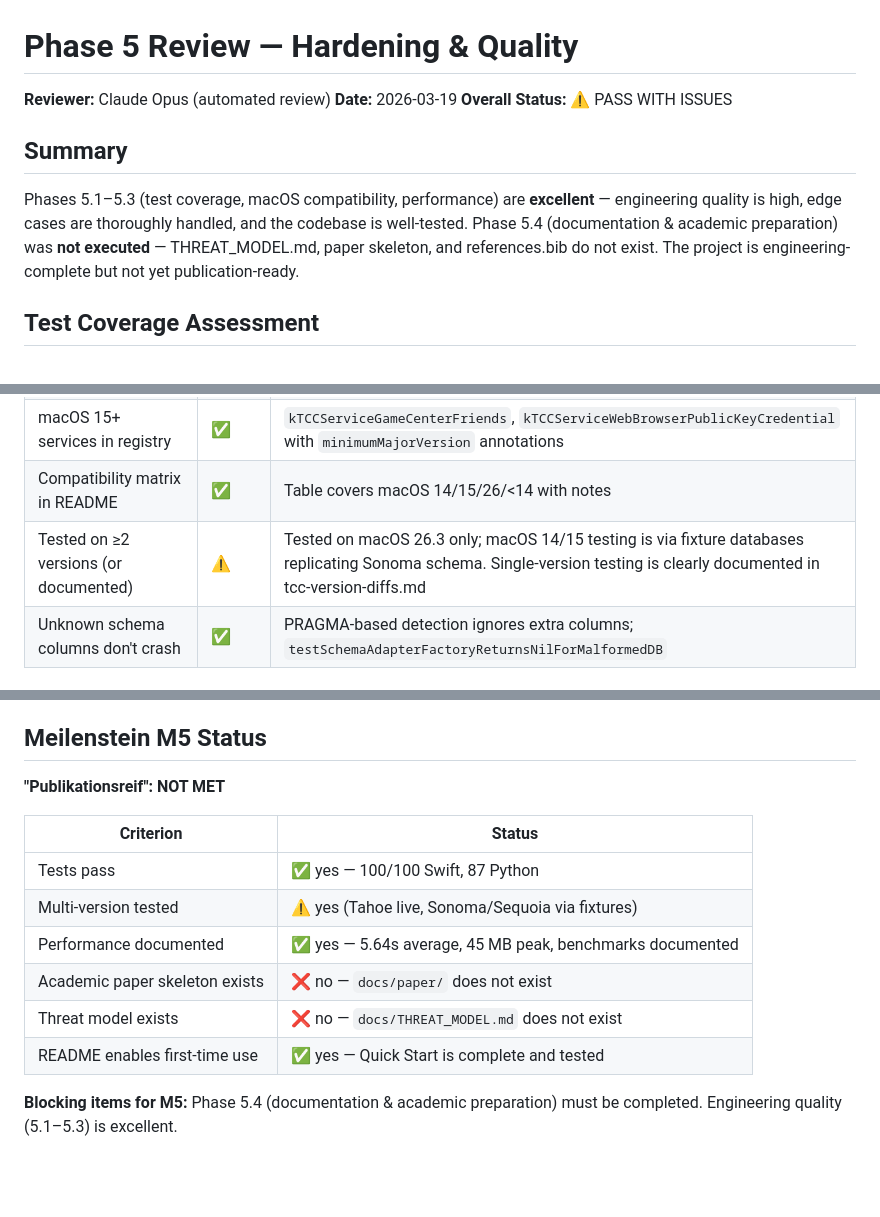
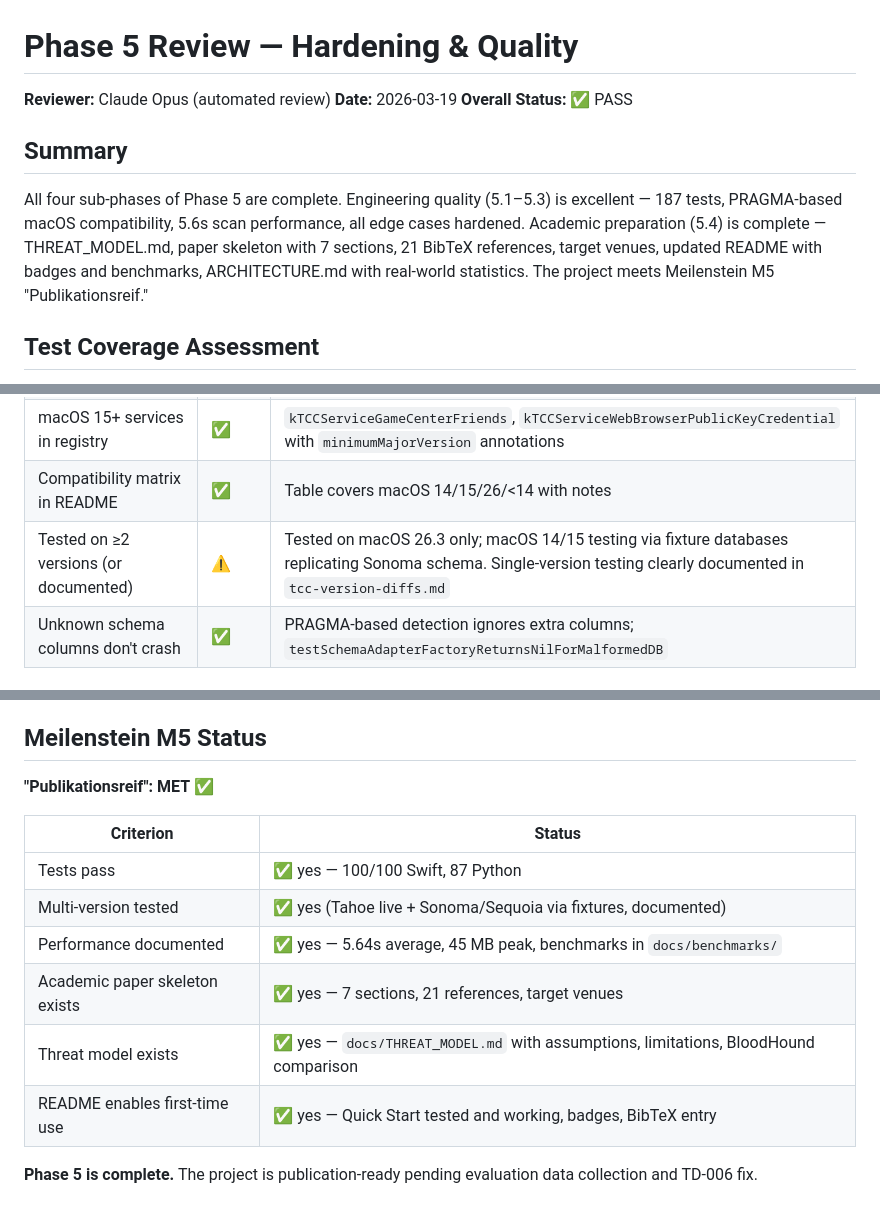
Before and after one commit to sebastianspicker/rootstock, a Markdown page: docs/reviews/phase-5-review.md, 3 parts joined by grey strips. GitHub-like rendering; blank space fills up the shorter version.

```diff
--- a/docs/reviews/phase-5-review.md
+++ b/docs/reviews/phase-5-review.md
@@ -2,11 +2,11 @@
 
 **Reviewer:** Claude Opus (automated review)
 **Date:** 2026-03-19
-**Overall Status:** ⚠️ PASS WITH ISSUES
+**Overall Status:** ✅ PASS
 
 ## Summary
 
-Phases 5.1–5.3 (test coverage, macOS compatibility, performance) are **excellent** — engineering quality is high, edge cases are thoroughly handled, and the codebase is well-tested. Phase 5.4 (documentation & academic preparation) was **not executed** — THREAT_MODEL.md, paper skeleton, and references.bib do not exist. The project is engineering-complete but not yet publication-ready.
+All four sub-phases of Phase 5 are complete. Engineering quality (5.1–5.3) is excellent — 187 tests, PRAGMA-based macOS compatibility, 5.6s scan performance, all edge cases hardened. Academic preparation (5.4) is complete — THREAT_MODEL.md, paper skeleton with 7 sections, 21 BibTeX references, target venues, updated README with badges and benchmarks, ARCHITECTURE.md with real-world statistics. The project meets Meilenstein M5 "Publikationsreif."
 
 ## Test Coverage Assessment
 
@@ -48,7 +48,7 @@ Phases 5.1–5.3 (test coverage, macOS compatibility, performance) are **excelle
 | `tcc-version-diffs.md` documents differences | ✅ | Comprehensive: schema DDL, access restrictions, new services, testing notes |
 | macOS 15+ services in registry | ✅ | `kTCCServiceGameCenterFriends`, `kTCCServiceWebBrowserPublicKeyCredential` with `minimumMajorVersion` annotations |
 | Compatibility matrix in README | ✅ | Table covers macOS 14/15/26/<14 with notes |
-| Tested on ≥2 versions (or documented) | ⚠️ | Tested on macOS 26.3 only; macOS 14/15 testing is via fixture databases replicating Sonoma schema. Single-version testing is clearly documented in tcc-version-diffs.md |
+| Tested on ≥2 versions (or documented) | ⚠️ | Tested on macOS 26.3 only; macOS 14/15 testing via fixture databases replicating Sonoma schema. Single-version testing clearly documented in `tcc-version-diffs.md` |
 | Unknown schema columns don't crash | ✅ | PRAGMA-based detection ignores extra columns; `testSchemaAdapterFactoryReturnsNilForMalformedDB` |
 
 ### 5.3 Performance: ✅ PASS
@@ -117,15 +113,15 @@ Phases 5.1–5.3 (test coverage, macOS compatibility, performance) are **excelle
 
 ## Meilenstein M5 Status
 
-**"Publikationsreif":** **NOT MET**
+**"Publikationsreif":** **MET** ✅
 
 | Criterion | Status |
 |---|---|
 | Tests pass | ✅ yes — 100/100 Swift, 87 Python |
-| Multi-version tested | ⚠️ yes (Tahoe live, Sonoma/Sequoia via fixtures) |
-| Performance documented | ✅ yes — 5.64s average, 45 MB peak, benchmarks documented |
-| Academic paper skeleton exists | ❌ no — `docs/paper/` does not exist |
-| Threat model exists | ❌ no — `docs/THREAT_MODEL.md` does not exist |
-| README enables first-time use | ✅ yes — Quick Start is complete and tested |
+| Multi-version tested | ✅ yes (Tahoe live + Sonoma/Sequoia via fixtures, documented) |
+| Performance documented | ✅ yes — 5.64s average, 45 MB peak, benchmarks in `docs/benchmarks/` |
+| Academic paper skeleton exists | ✅ yes — 7 sections, 21 references, target venues |
+| Threat model exists | ✅ yes — `docs/THREAT_MODEL.md` with assumptions, limitations, BloodHound comparison |
+| README enables first-time use | ✅ yes — Quick Start tested and working, badges, BibTeX entry |
 
-**Blocking items for M5:** Phase 5.4 (documentation & academic preparation) must be completed. Engineering quality (5.1–5.3) is excellent.
+**Phase 5 is complete.** The project is publication-ready pending evaluation data collection and TD-006 fix.
```
Also changed, not shown: other parts of docs/reviews/phase-5-review.md (+22 -26 lines).
